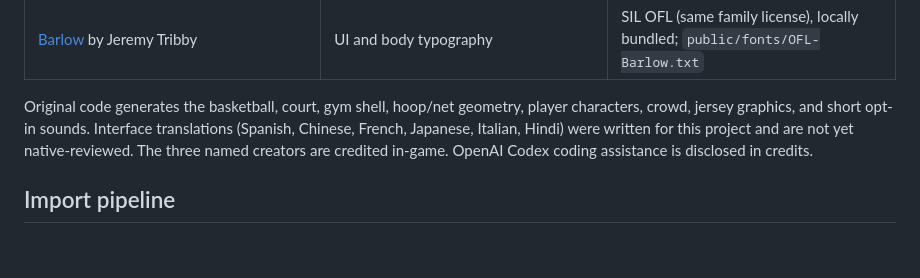
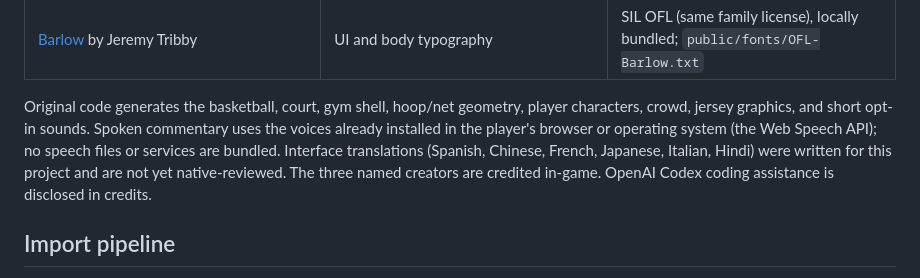
Before and after one commit to raghavk612/simprog, a Markdown page: docs/sources.md, the part around the change. Drawn GitHub-style; blank space fills up the shorter version.

```diff
--- a/docs/sources.md
+++ b/docs/sources.md
@@ -18,7 +18,7 @@ Research checked October 20–22, 2026. Exact data check time is in `public/data
 | [Barlow Condensed](https://fonts.google.com/specimen/Barlow+Condensed) by Jeremy Tribby | Display typography, labels and numbers | SIL OFL, locally bundled; `public/fonts/OFL-Barlow.txt` |
 | [Barlow](https://fonts.google.com/specimen/Barlow) by Jeremy Tribby | UI and body typography | SIL OFL (same family license), locally bundled; `public/fonts/OFL-Barlow.txt` |
 
-Original code generates the basketball, court, gym shell, hoop/net geometry, player characters, crowd, jersey graphics, and short opt-in sounds. Interface translations (Spanish, Chinese, French, Japanese, Italian, Hindi) were written for this project and are not yet native-reviewed. The three named creators are credited in-game. OpenAI Codex coding assistance is disclosed in credits.
+Original code generates the basketball, court, gym shell, hoop/net geometry, player characters, crowd, jersey graphics, and short opt-in sounds. Spoken commentary uses the voices already installed in the player's browser or operating system (the Web Speech API); no speech files or services are bundled. Interface translations (Spanish, Chinese, French, Japanese, Italian, Hindi) were written for this project and are not yet native-reviewed. The three named creators are credited in-game. OpenAI Codex coding assistance is disclosed in credits.
 
 ## Import pipeline
 
```
Also changed, not shown: README.md (+2 -2 lines), docs/accessibility.md (+7 -5 lines).
